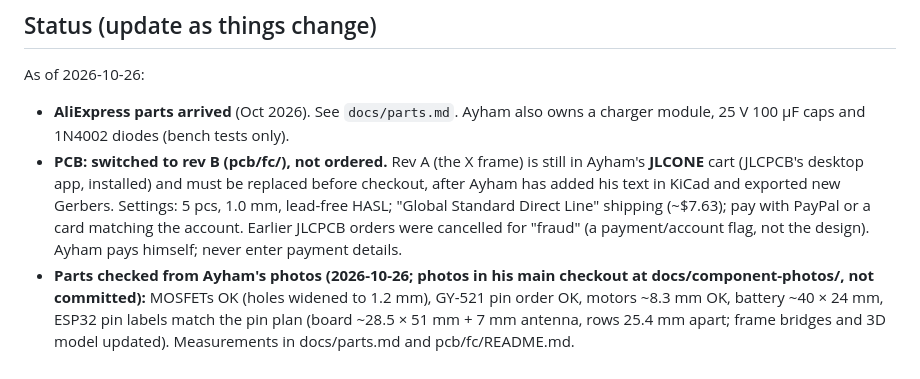
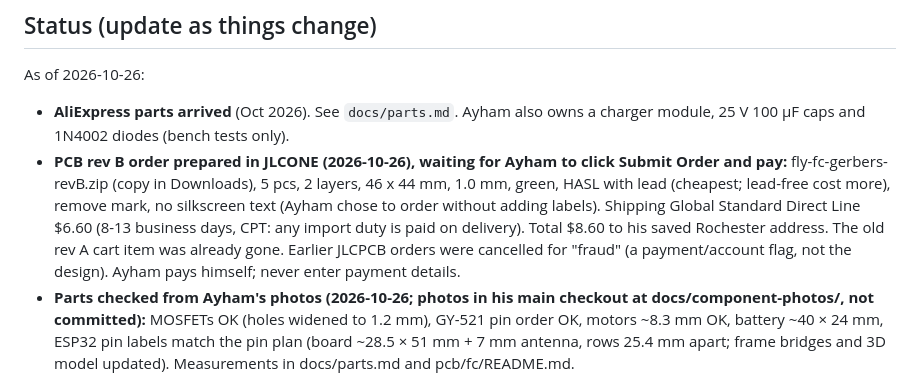
Before and after one commit to akhleif-pixel/fly-brain-drone, a Markdown page: CLAUDE.md, the part around the change. Rendered like a GitHub page.

Commit message:
Record the prepared rev B order in CLAUDE.md
Co-Authored-By: Claude Opus 5.5 <noreply@anthropic.com>

```diff
--- a/CLAUDE.md
+++ b/CLAUDE.md
@@ -43,7 +43,7 @@ See `docs/parts.md` and `docs/wiring.md`. Key points:
 
 As of 2026-10-26:
 - **AliExpress parts arrived** (Oct 2026). See `docs/parts.md`. Ayham also owns a charger module, 25 V 100 µF caps and 1N4002 diodes (bench tests only).
-- **PCB: switched to rev B (pcb/fc/), not ordered.** Rev A (the X frame) is still in Ayham's **JLCONE** cart (JLCPCB's desktop app, installed) and must be replaced before checkout, after Ayham has added his text in KiCad and exported new Gerbers. Settings: 5 pcs, 1.0 mm, lead-free HASL; "Global Standard Direct Line" shipping (~$7.63); pay with PayPal or a card matching the account. Earlier JLCPCB orders were cancelled for "fraud" (a payment/account flag, not the design). Ayham pays himself; never enter payment details.
+- **PCB rev B order prepared in JLCONE (2026-10-26), waiting for Ayham to click Submit Order and pay:** fly-fc-gerbers-revB.zip (copy in Downloads), 5 pcs, 2 layers, 46 x 44 mm, 1.0 mm, green, HASL with lead (cheapest; lead-free cost more), remove mark, no silkscreen text (Ayham chose to order without adding labels). Shipping Global Standard Direct Line $6.60 (8-13 business days, CPT: any import duty is paid on delivery). Total $8.60 to his saved Rochester address. The old rev A cart item was already gone. Earlier JLCPCB orders were cancelled for "fraud" (a payment/account flag, not the design). Ayham pays himself; never enter payment details.
 - **Parts checked from Ayham's photos (2026-10-26; photos in his main checkout at docs/component-photos/, not committed):** MOSFETs OK (holes widened to 1.2 mm), GY-521 pin order OK, motors ~8.3 mm OK, battery ~40 × 24 mm, ESP32 pin labels match the pin plan (board ~28.5 × 51 mm + 7 mm antenna, rows 25.4 mm apart; frame bridges and 3D model updated). Measurements in docs/parts.md and pcb/fc/README.md.
 - **TPS63020 moved under the ESP32 (decided 2026-10-26):** the real module is ~27.5 × 18.7 mm, too big for the board. It sits on foam under the ESP32 between its pin rows; VIN/GND wires to the rear IN/GND pads, OUT straight to the ESP32 3V3 pin (which feeds the board via the front 3V3 pad). The board's OUT pad and TPS outline were removed. Its output is set by solder pads (3V3 / 4V2 / 5V): bridge 3V3 and bench-test before mounting.
 - **Rev B checks:** pcb/fc/gen.py checks pass; pcb/fc/_net.py netlist and MOSFET pin order OK; KiCad 10.0.6 DRC = 0 errors, 0 unconnected (only "footprint library not found" warnings). Re-run DRC after Ayham's KiCad text edits. Not built yet.
```
